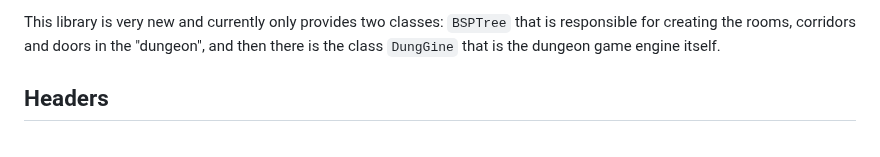
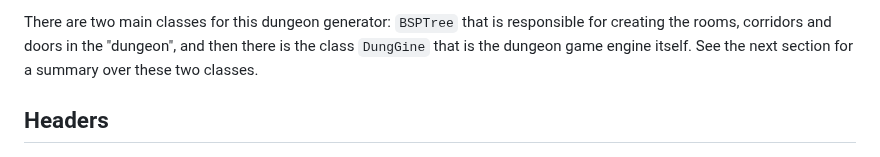
Before and after one commit to razterizer/DungGine, a Markdown page: README.md, the part around one of its changes. Rendered like a GitHub page.

```diff
--- a/README.md
+++ b/README.md
@@ -4,7 +6,8 @@
 This is a header only library.
 The engine works very well together with the `GameEngine` class of lib [`Termin8or`](https://github.com/razterizer/Termin8or).
 
-This library is very new and currently only provides two classes: `BSPTree` that is responsible for creating the rooms, corridors and doors in the "dungeon", and then there is the class `DungGine` that is the dungeon game engine itself.
+There are two main classes for this dungeon generator: `BSPTree` that is responsible for creating the rooms, corridors and doors in the "dungeon", and then there is the class `DungGine` that is the dungeon game engine itself.
+See the next section for a summary over these two classes.
 
 ## Headers
 
```
Also changed, not shown: other parts of README.md (+2 -0 lines).
